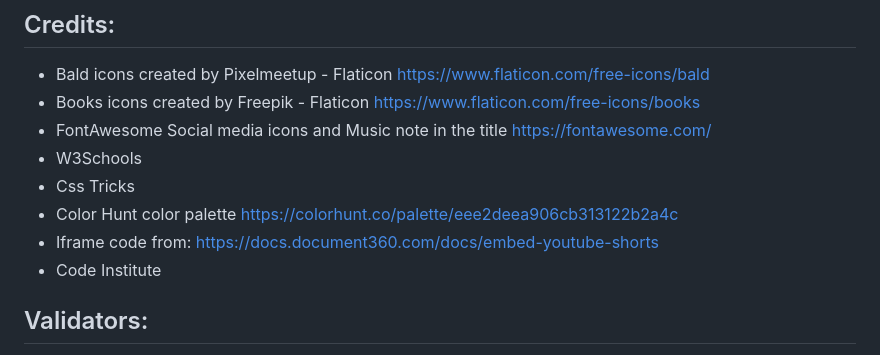
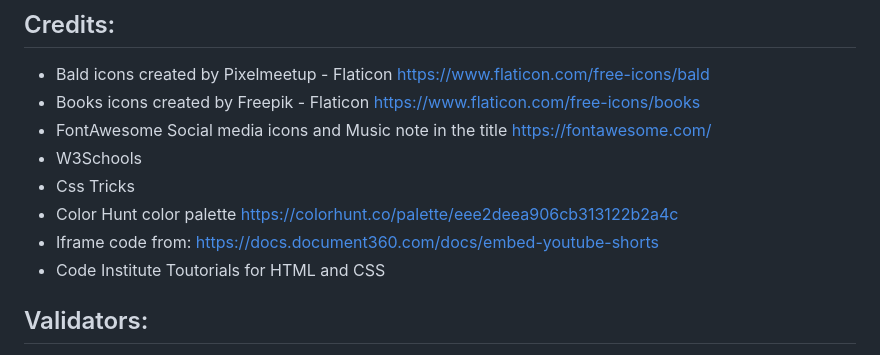
Before and after one commit to Code-Institute-Submissions/KarolSU96-PP1, a Markdown page: README.md, the part around the change. GitHub-like rendering.

Commit message:
Add code institute to credits

```diff
--- a/README.md
+++ b/README.md
@@ -103,7 +103,7 @@ Let me take you through the process of deployment of this website:
 - Css Tricks
 - Color Hunt color palette https://colorhunt.co/palette/eee2deea906cb313122b2a4c
 - Iframe code from: https://docs.document360.com/docs/embed-youtube-shorts
-- Code Institute
+- Code Institute Toutorials for HTML and CSS
 
 ## Validators:
 
```
